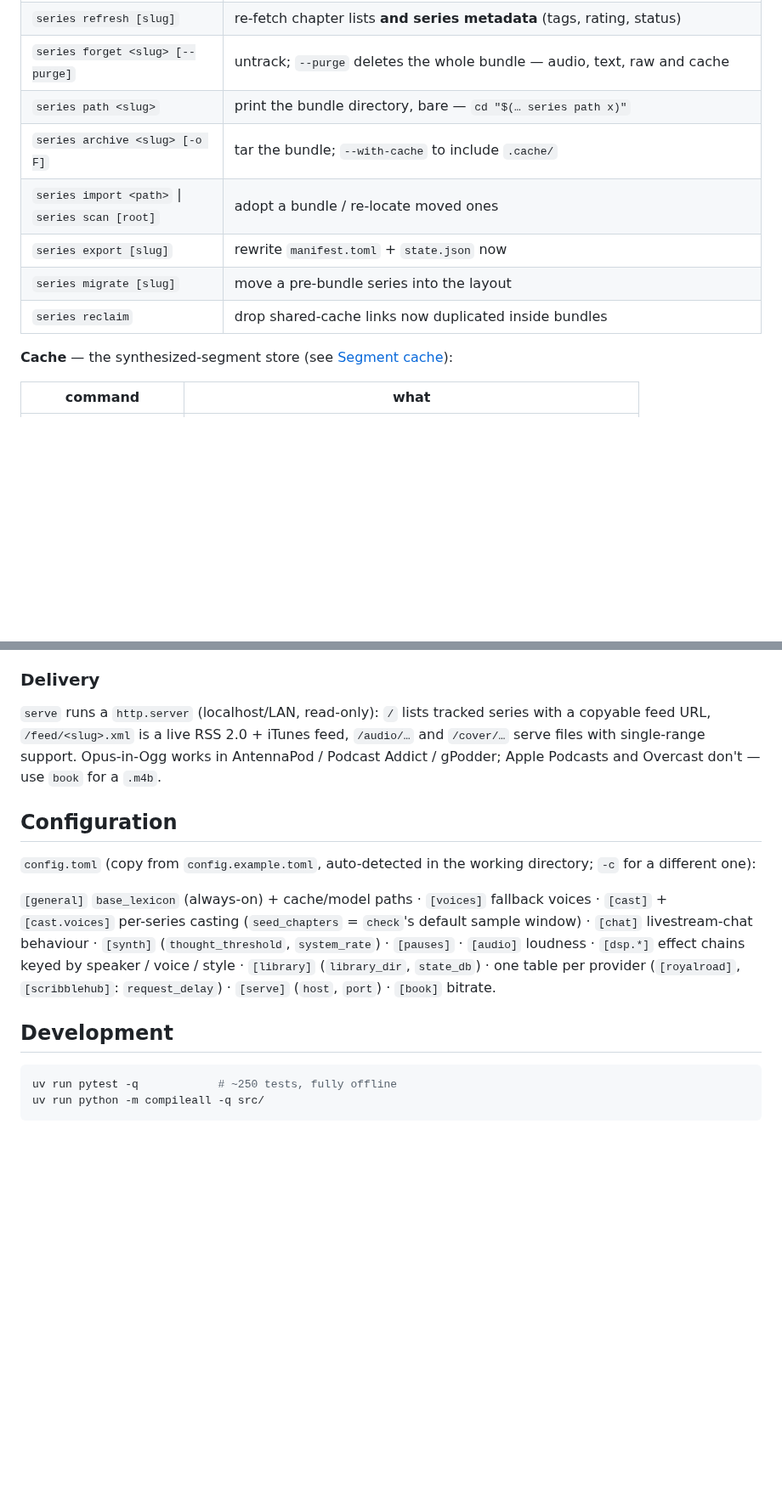
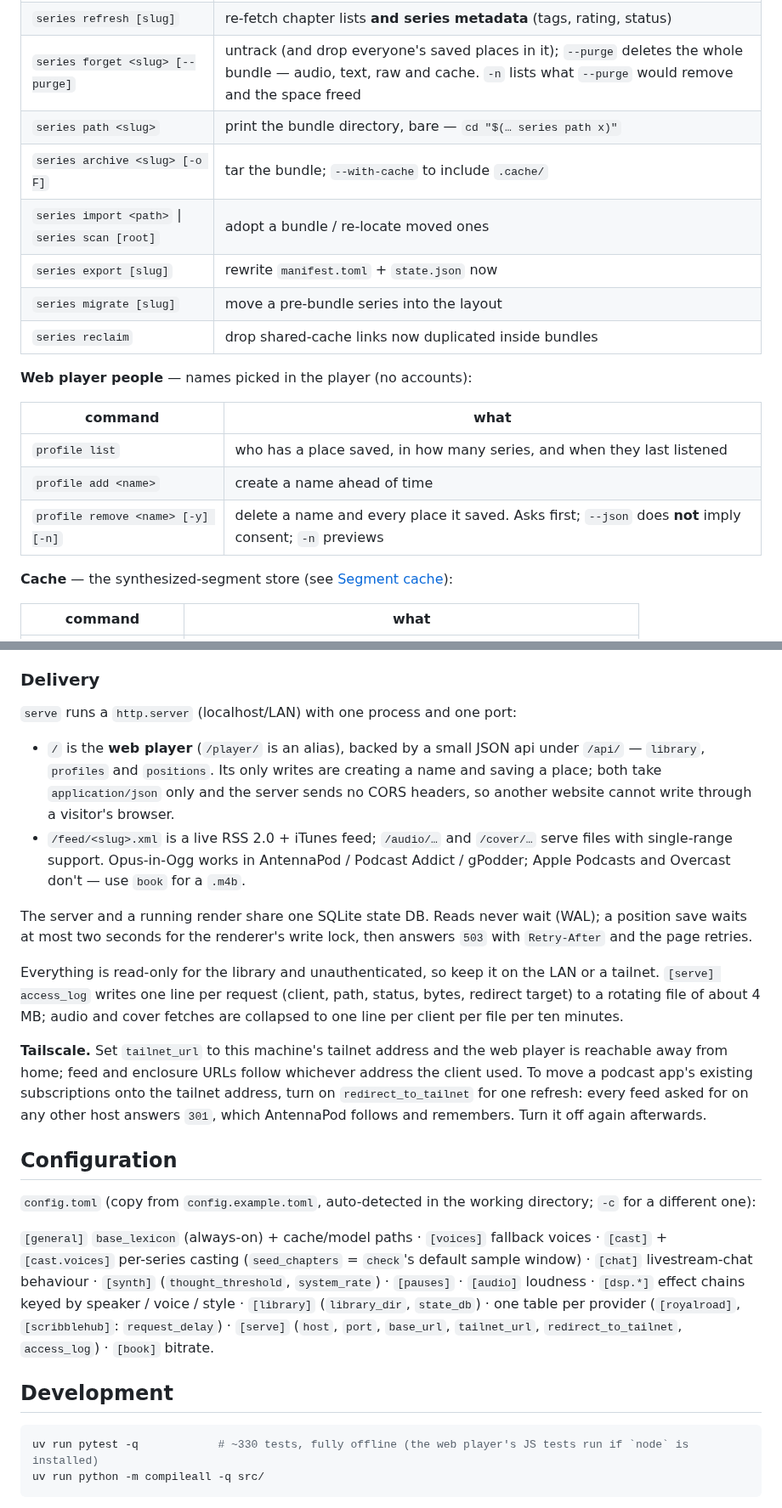
Before and after one commit to jrobrien/webnovel-audio, a Markdown page: README.md, 2 parts joined by grey strips. Shown at 85% size. Drawn GitHub-style; blank space fills up the shorter version.

````diff
--- a/README.md
+++ b/README.md
@@ -179,13 +212,21 @@ them first.
 | `series enable\|disable <slug>` | include / exclude from `sync` — the UI calls this Pause/Resume |
 | `series priority <slug> <n>` | render order: higher goes first, 100 default. Orders `sync`, the CLI listing and the UI together. Separate from pause, so a paused series keeps its priority |
 | `series refresh [slug]` | re-fetch chapter lists **and series metadata** (tags, rating, status) |
-| `series forget <slug> [--purge]` | untrack; `--purge` deletes the whole bundle — audio, text, raw and cache |
+| `series forget <slug> [--purge]` | untrack (and drop everyone's saved places in it); `--purge` deletes the whole bundle — audio, text, raw and cache. `-n` lists what `--purge` would remove and the space freed |
 | `series path <slug>` | print the bundle directory, bare — `cd "$(… series path x)"` |
 | `series archive <slug> [-o F]` | tar the bundle; `--with-cache` to include `.cache/` |
 | `series import <path>` \| `series scan [root]` | adopt a bundle / re-locate moved ones |
 | `series export [slug]` | rewrite `manifest.toml` + `state.json` now |
 | `series migrate [slug]` | move a pre-bundle series into the layout |
 | `series reclaim` | drop shared-cache links now duplicated inside bundles |
+
+**Web player people** — names picked in the player (no accounts):
+
+| command | what |
+|---|---|
+| `profile list` | who has a place saved, in how many series, and when they last listened |
+| `profile add <name>` | create a name ahead of time |
+| `profile remove <name> [-y] [-n]` | delete a name and every place it saved. Asks first; `--json` does **not** imply consent; `-n` previews |
 
 **Cache** — the synthesized-segment store (see [Segment cache](#segment-cache)):
 
@@ -594,11 +639,33 @@ head (`[Scan complete…]`) stay `system` — the in-fiction AI.
 
 ### Delivery
 
-`serve` runs a `http.server` (localhost/LAN, read-only): `/` lists tracked series
-with a copyable feed URL, `/feed/<slug>.xml` is a live RSS 2.0 + iTunes feed,
-`/audio/…` and `/cover/…` serve files with single-range support. Opus-in-Ogg
-works in AntennaPod / Podcast Addict / gPodder; Apple Podcasts and Overcast
-don't — use `book` for a `.m4b`.
+`serve` runs a `http.server` (localhost/LAN) with one process and one port:
+
+- `/` is the **web player** (`/player/` is an alias), backed by a small JSON api
+  under `/api/` — `library`, `profiles` and `positions`. Its only writes are
+  creating a name and saving a place; both take `application/json` only and the
+  server sends no CORS headers, so another website cannot write through a
+  visitor's browser.
+- `/feed/<slug>.xml` is a live RSS 2.0 + iTunes feed; `/audio/…` and `/cover/…`
+  serve files with single-range support. Opus-in-Ogg works in AntennaPod /
+  Podcast Addict / gPodder; Apple Podcasts and Overcast don't — use `book` for
+  a `.m4b`.
+
+The server and a running render share one SQLite state DB. Reads never wait
+(WAL); a position save waits at most two seconds for the renderer's write lock,
+then answers `503` with `Retry-After` and the page retries.
+
+Everything is read-only for the library and unauthenticated, so keep it on the
+LAN or a tailnet. `[serve] access_log` writes one line per request (client,
+path, status, bytes, redirect target) to a rotating file of about 4 MB; audio and
+cover fetches are collapsed to one line per client per file per ten minutes.
+
+**Tailscale.** Set `tailnet_url` to this machine's tailnet address and the web
+player is reachable away from home; feed and enclosure URLs follow whichever
+address the client used. To move a podcast app's existing subscriptions onto the
+tailnet address, turn on `redirect_to_tailnet` for one refresh: every feed asked
+for on any other host answers `301`, which AntennaPod follows and remembers.
+Turn it off again afterwards.
 
 ## Configuration
 
@@ -610,13 +677,13 @@ per-series casting (`seed_chapters` = `check`'s default sample window) · `[chat
 (`thought_threshold`, `system_rate`) · `[pauses]` · `[audio]` loudness ·
 `[dsp.*]` effect chains keyed by speaker / voice / style · `[library]`
 (`library_dir`, `state_db`) · one table per provider (`[royalroad]`,
-`[scribblehub]`: `request_delay`) · `[serve]` (`host`, `port`) ·
+`[scribblehub]`: `request_delay`) · `[serve]` (`host`, `port`, `base_url`, `tailnet_url`, `redirect_to_tailnet`, `access_log`) ·
 `[book]` bitrate.
 
 ## Development
 
 ```sh
-uv run pytest -q            # ~250 tests, fully offline
+uv run pytest -q            # ~330 tests, fully offline (the web player's JS tests run if `node` is installed)
 uv run python -m compileall -q src/
 ```
 
````
Also changed, not shown: other parts of README.md (+42 -5 lines), docs/img/web-player-guest.jpg (added).
